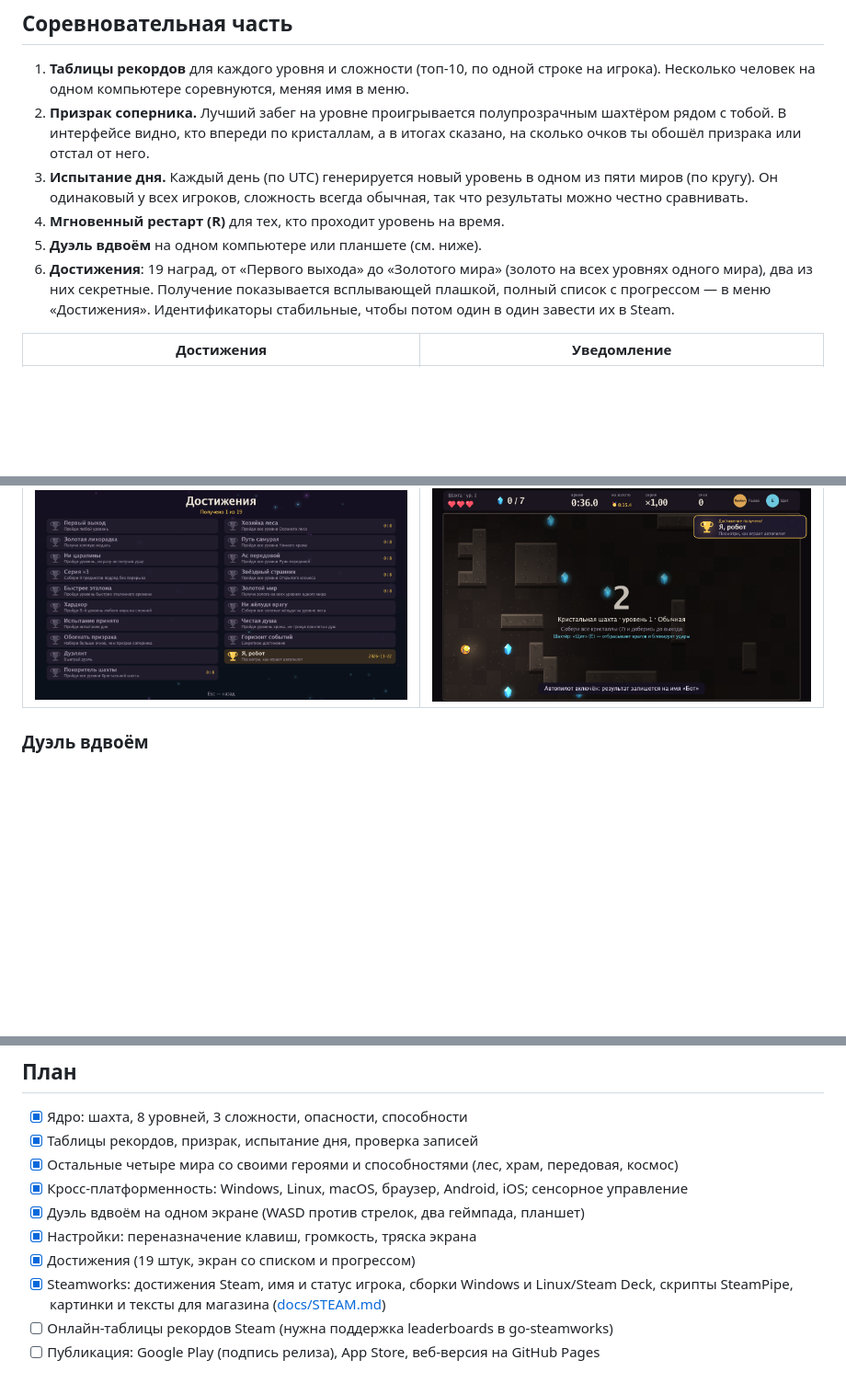
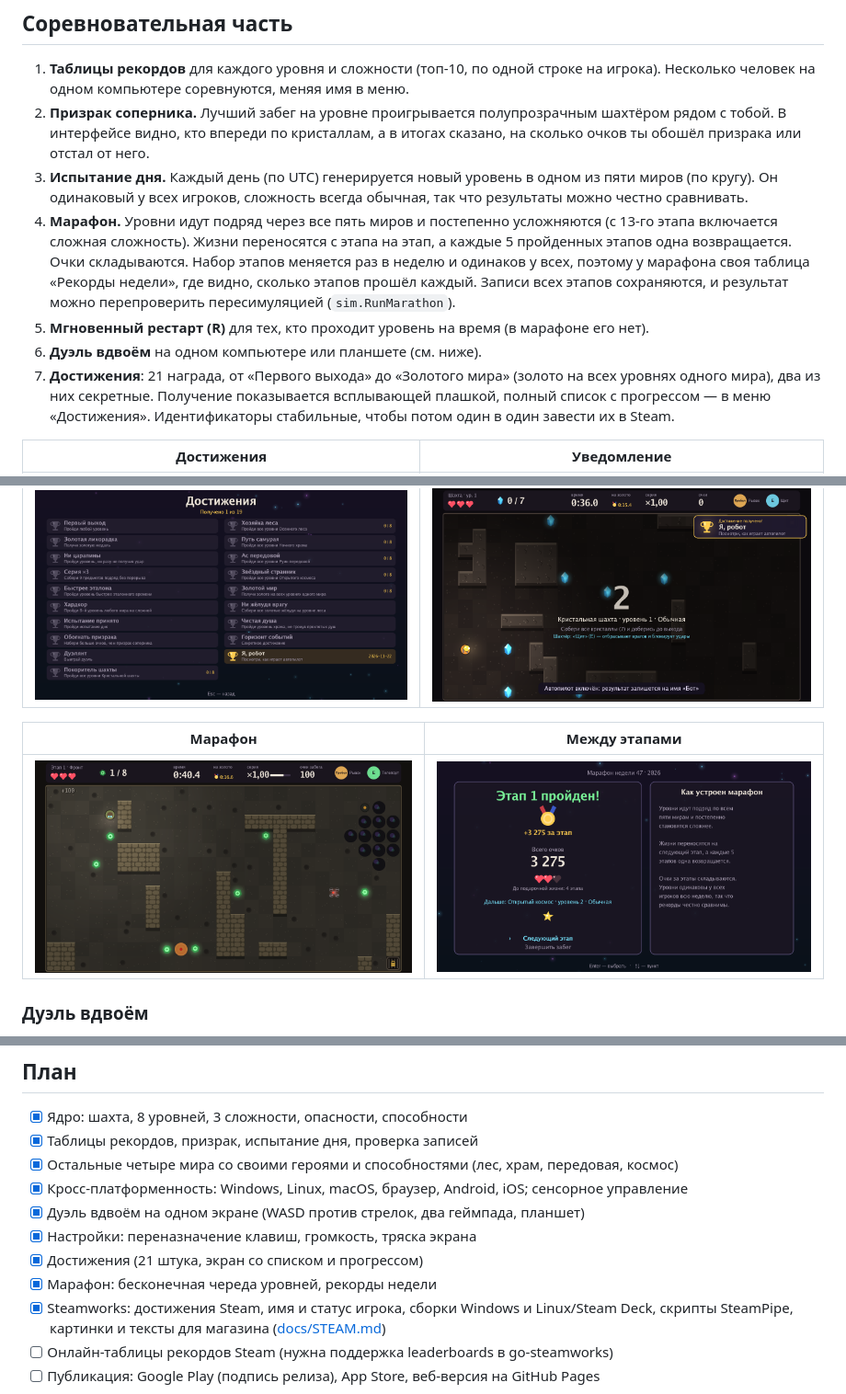
Before and after one commit to brokendoto/brokengame, a Markdown page: README.md, 3 parts joined by grey strips. Shown at 92% size. Drawn GitHub-style; pictures changed too: docs/screens/marathon-stage.png (added), docs/screens/marathon.png (added); blank space fills up the shorter version.

```diff
--- a/README.md
+++ b/README.md
@@ -99,9 +99,15 @@
 3. **Испытание дня.** Каждый день (по UTC) генерируется новый уровень в одном из пяти миров
    (по кругу). Он одинаковый у всех игроков, сложность всегда обычная, так что результаты
    можно честно сравнивать.
-4. **Мгновенный рестарт (R)** для тех, кто проходит уровень на время.
-5. **Дуэль вдвоём** на одном компьютере или планшете (см. ниже).
-6. **Достижения**: 19 наград, от «Первого выхода» до «Золотого мира» (золото на всех
+4. **Марафон.** Уровни идут подряд через все пять миров и постепенно усложняются
+   (с 13-го этапа включается сложная сложность). Жизни переносятся с этапа на этап, а
+   каждые 5 пройденных этапов одна возвращается. Очки складываются. Набор этапов
+   меняется раз в неделю и одинаков у всех, поэтому у марафона своя таблица «Рекорды
+   недели», где видно, сколько этапов прошёл каждый. Записи всех этапов сохраняются,
+   и результат можно перепроверить пересимуляцией (`sim.RunMarathon`).
+5. **Мгновенный рестарт (R)** для тех, кто проходит уровень на время (в марафоне его нет).
+6. **Дуэль вдвоём** на одном компьютере или планшете (см. ниже).
+7. **Достижения**: 21 награда, от «Первого выхода» до «Золотого мира» (золото на всех
    уровнях одного мира), два из них секретные. Получение показывается всплывающей
    плашкой, полный список с прогрессом — в меню «Достижения». Идентификаторы стабильные,
    чтобы потом один в один завести их в Steam.
@@ -109,6 +115,10 @@
 | Достижения | Уведомление |
 |---|---|
 | ![Достижения](docs/screens/achievements.png) | ![Уведомление](docs/screens/achievement-popup.png) |
+
+| Марафон | Между этапами |
+|---|---|
+| ![Марафон](docs/screens/marathon.png) | ![Этап пройден](docs/screens/marathon-stage.png) |
 
 ### Дуэль вдвоём
 
@@ -308,7 +320,8 @@ android/             проект Android: Activity на Java, манифест,
 - [x] Кросс-платформенность: Windows, Linux, macOS, браузер, Android, iOS; сенсорное управление
 - [x] Дуэль вдвоём на одном экране (WASD против стрелок, два геймпада, планшет)
 - [x] Настройки: переназначение клавиш, громкость, тряска экрана
-- [x] Достижения (19 штук, экран со списком и прогрессом)
+- [x] Достижения (21 штука, экран со списком и прогрессом)
+- [x] Марафон: бесконечная череда уровней, рекорды недели
 - [x] Steamworks: достижения Steam, имя и статус игрока, сборки Windows и Linux/Steam Deck,
   скрипты SteamPipe, картинки и тексты для магазина ([docs/STEAM.md](docs/STEAM.md))
 - [ ] Онлайн-таблицы рекордов Steam (нужна поддержка leaderboards в go-steamworks)
```
Also changed, not shown: other parts of README.md (+2 -0 lines), docs/STEAM.md (+3 -1 lines), steam/store-text.md (+4 -2 lines), 12 other files.
